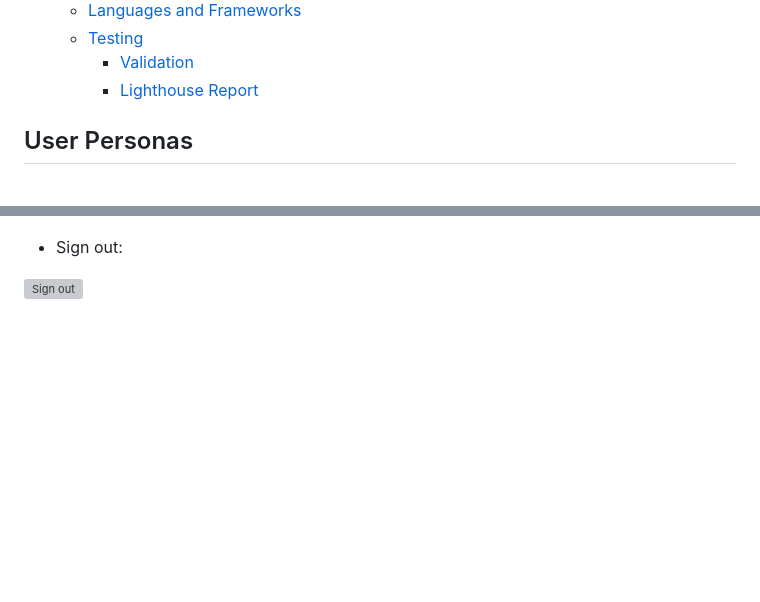
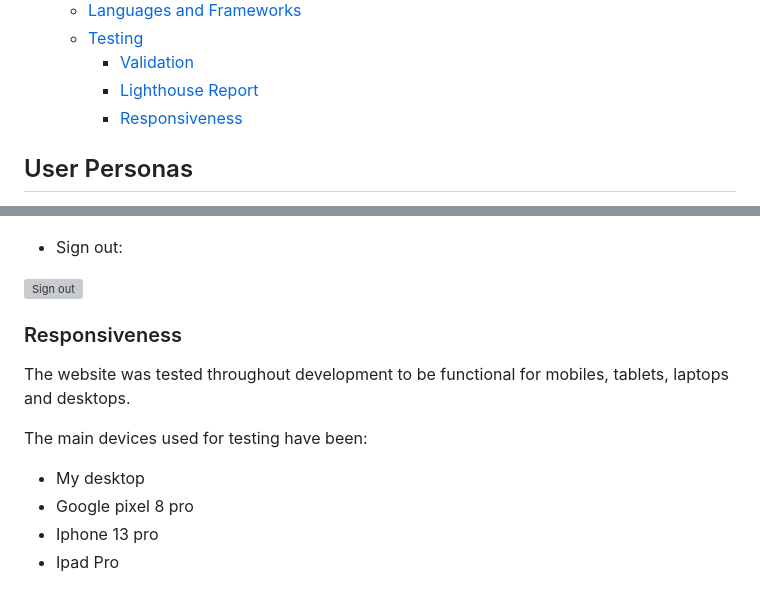
Before and after one commit to hogbergmarkus/golfers-dream, a Markdown page: README.md, 2 parts joined by grey strips. GitHub-like rendering; blank space fills up the shorter version; grey boxes are pictures that could not be loaded.

Commit message:
Add Responsiveness to README

```diff
--- a/README.md
+++ b/README.md
@@ -33,6 +33,7 @@ You make one booking, and most things are included.
   - [Testing](#testing)
     - [Validation](#validation)
     - [Lighthouse Report](#lighthouse-report)
+    - [Responsiveness](#responsiveness)
 
 ## User Personas
 
@@ -372,3 +373,14 @@ The following are lighthouse reports from my different pages:
 - Sign out:
 
 ![Sign out](documentation/images/sign_out_lighthouse.png)
+
+### Responsiveness
+
+The website was tested throughout development to be functional for mobiles, tablets, laptops and desktops.
+
+The main devices used for testing have been:
+
+- My desktop
+- Google pixel 8 pro
+- Iphone 13 pro
+- Ipad Pro
```
